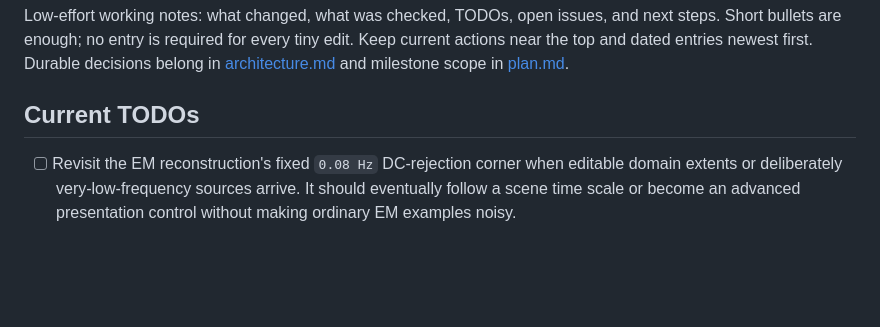
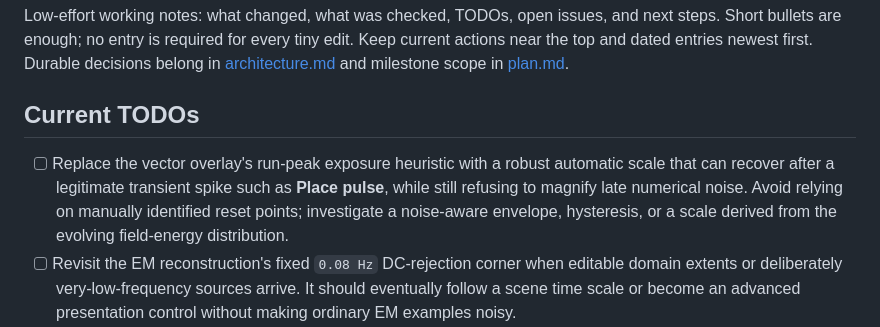
Before and after one commit to DmitriyNE/funfern, a Markdown page: docs/engineering-log.md, the part around the change. GitHub-like rendering; blank space fills up the shorter version.

Commit message:
Record vector exposure follow-up

```diff
--- a/docs/engineering-log.md
+++ b/docs/engineering-log.md
@@ -7,6 +7,11 @@ belong in [architecture.md](architecture.md) and milestone scope in [plan.md](pl
 
 ## Current TODOs
 
+- [ ] Replace the vector overlay's run-peak exposure heuristic with a robust
+  automatic scale that can recover after a legitimate transient spike such as
+  **Place pulse**, while still refusing to magnify late numerical noise. Avoid
+  relying on manually identified reset points; investigate a noise-aware envelope,
+  hysteresis, or a scale derived from the evolving field-energy distribution.
 - [ ] Revisit the EM reconstruction's fixed `0.08 Hz` DC-rejection corner when
   editable domain extents or deliberately very-low-frequency sources arrive. It
   should eventually follow a scene time scale or become an advanced presentation
```
